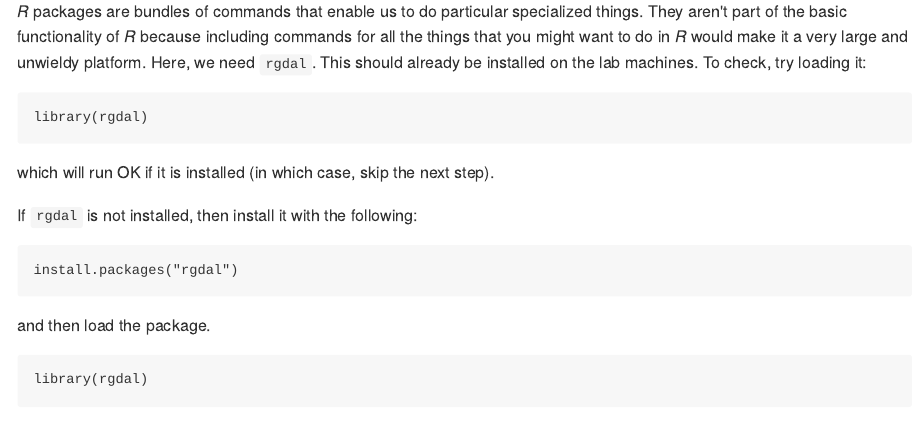
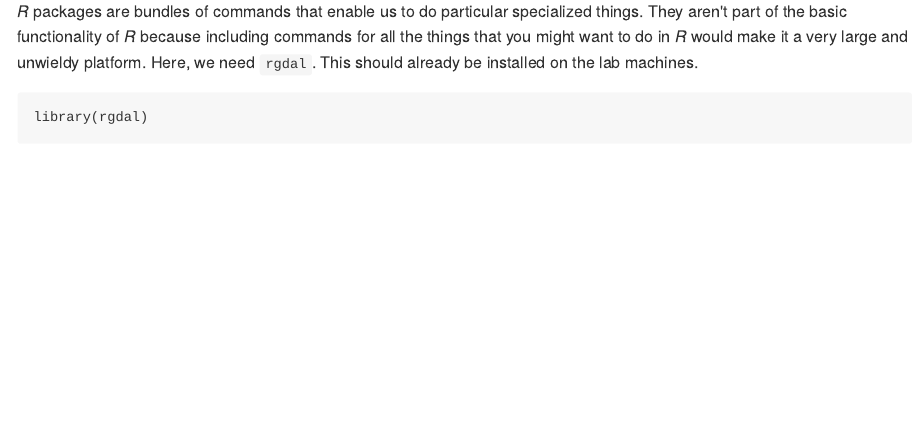
Before and after one commit to DOSull/Spatial-Analysis-and-Modelling, an R Markdown document (labs/week-2/making-maps-in-r.Rmd): the page in a window 1100 px wide, from 600 px down. The pictures show the output file labs/week-2/making-maps-in-r.md that the author committed with the source, drawn offline in the style of GitHub; long lines of code are wrapped.

Commit message:
fixed after crash...

````diff
--- a/labs/week-2/making-maps-in-r.Rmd
+++ b/labs/week-2/making-maps-in-r.Rmd
@@ -18,21 +18,7 @@ There are two versions of this file. The plain Markdown `.md` file can be viewed
 ## Some quick map plotting
 Something we'll need to do a lot is read spatial data files. So first, we need to import an *R* package that will help us do that.
 
-*R* packages are bundles of commands that enable us to do particular specialized things. They aren't part of the basic functionality of *R* because including commands for all the things that you might want to do in *R* would make it a very large and unwieldy platform. Here, we need `rgdal`. This should already be installed on the lab machines. To check, try loading it:
-
-```{r}
-library(rgdal)
-```
-
-which will run OK if it is installed (in which case, skip the next step).
-
-If `rgdal` is not installed, then install it with the following:
-
-```{r}
-install.packages("rgdal")
-```
-
-and then load the package.
+*R* packages are bundles of commands that enable us to do particular specialized things. They aren't part of the basic functionality of *R* because including commands for all the things that you might want to do in *R* would make it a very large and unwieldy platform. Here, we need `rgdal`. This should already be installed on the lab machines.
 
 ```{r}
 library(rgdal)
````
Also changed, not shown: labs/week-2/making-maps-in-r.md.
